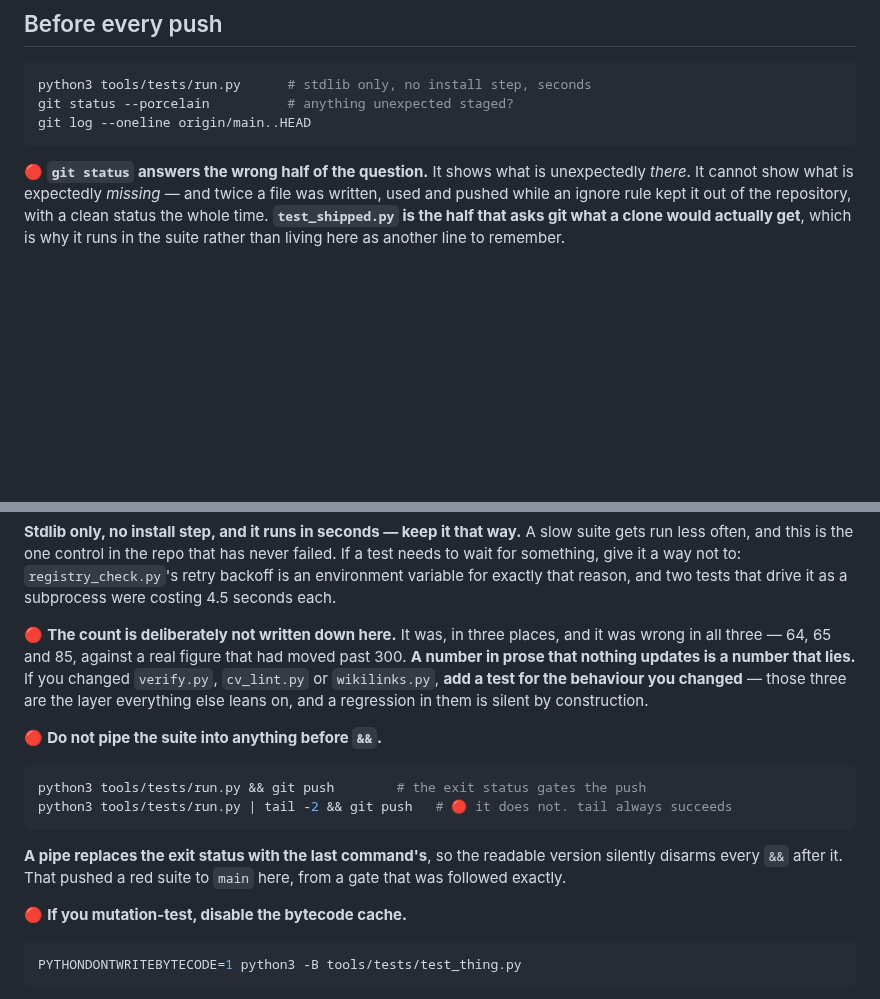
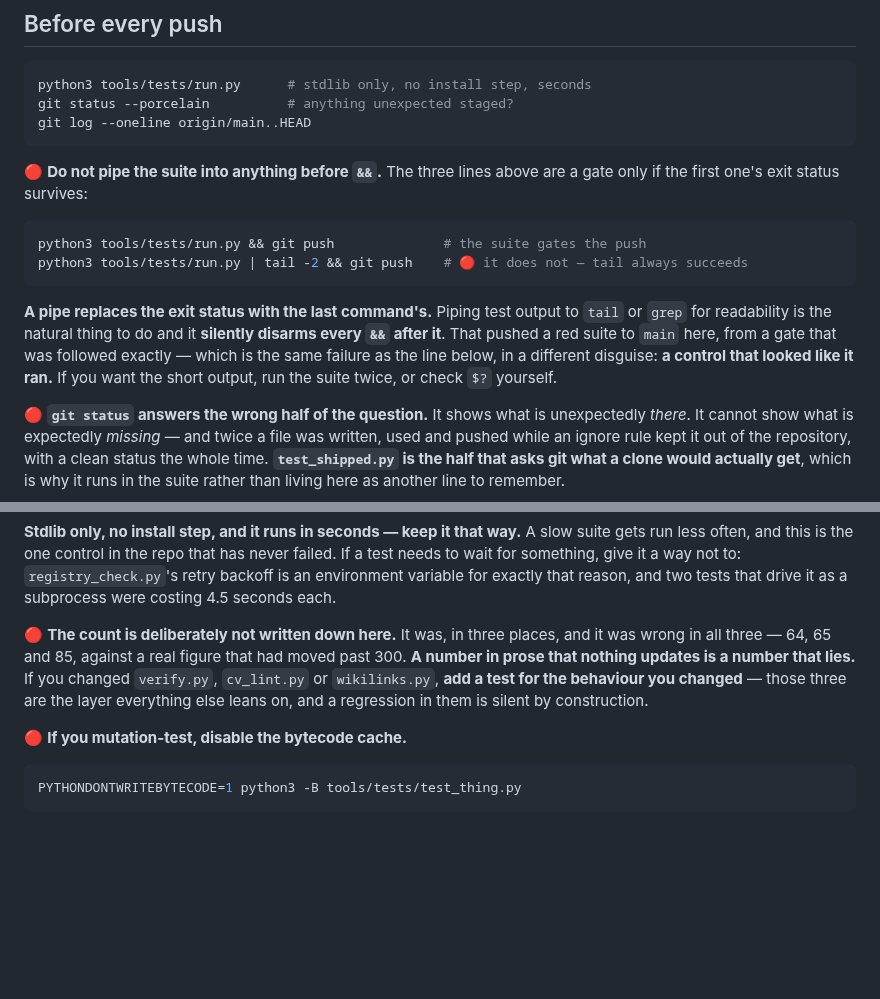
Before and after one commit to sachajackson/career-wiki, a Markdown page: CONTRIBUTING.md, 2 parts joined by grey strips. GitHub-like rendering; blank space fills up the shorter version.

Commit message:
contributing: the pipe rule belongs in the before-push checklist
It was under "Before you open a pull request", which is not where the failure
happens. The push checklist opens with three commands that only form a gate if
the first one's exit status survives, and that is exactly where the warning has
to sit -- beside the command it applies to.

Moved rather than copied. Writing the same rule in two places is how the test
count ended up wrong in three, and the reader who needs this one is looking at
the push section, not the PR section.

The wording now also names the shape it shares with the line below it: git
status answers the wrong half of the question, and a piped suite answers a
question that was never asked. Both are a control that looked like it ran.

Co-Authored-By: Claude Opus 5 <noreply@anthropic.com>

````diff
--- a/CONTRIBUTING.md
+++ b/CONTRIBUTING.md
@@ -90,6 +90,20 @@ git status --porcelain          # anything unexpected staged?
 git log --oneline origin/main..HEAD
 ```
 
+🔴 **Do not pipe the suite into anything before `&&`.** The three lines above are a gate only if the
+first one's exit status survives:
+
+```bash
+python3 tools/tests/run.py && git push              # the suite gates the push
+python3 tools/tests/run.py | tail -2 && git push    # 🔴 it does not — tail always succeeds
+```
+
+**A pipe replaces the exit status with the last command's.** Piping test output to `tail` or `grep` for
+readability is the natural thing to do and it **silently disarms every `&&` after it**. That pushed a red
+suite to `main` here, from a gate that was followed exactly — which is the same failure as the line below,
+in a different disguise: **a control that looked like it ran.** If you want the short output, run the
+suite twice, or check `$?` yourself.
+
 🔴 **`git status` answers the wrong half of the question.** It shows what is unexpectedly *there*. It
 cannot show what is expectedly *missing* — and twice a file was written, used and pushed while an ignore
 rule kept it out of the repository, with a clean status the whole time. **`test_shipped.py` is the half
@@ -124,16 +138,6 @@ updates is a number that lies.** If you changed `verify.py`, `cv_lint.py` or
 `wikilinks.py`, **add a test for the behaviour you changed** — those three are the layer everything else
 leans on, and a regression in them is silent by construction.
 
-🔴 **Do not pipe the suite into anything before `&&`.**
-
-```bash
-python3 tools/tests/run.py && git push        # the exit status gates the push
-python3 tools/tests/run.py | tail -2 && git push   # 🔴 it does not. tail always succeeds
-```
-
-**A pipe replaces the exit status with the last command's**, so the readable version silently disarms
-every `&&` after it. That pushed a red suite to `main` here, from a gate that was followed exactly.
-
 🔴 **If you mutation-test, disable the bytecode cache.**
 
 ```bash
````
